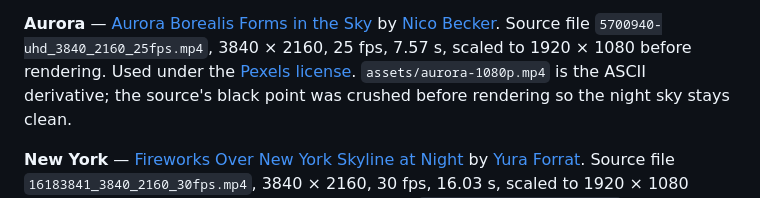
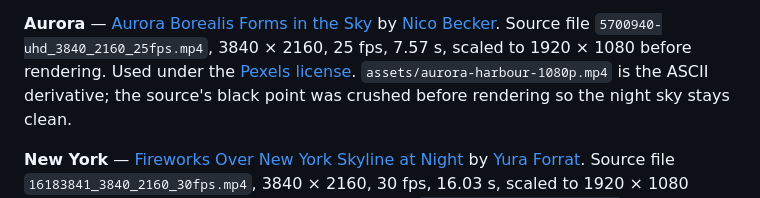
Before and after one commit to sloemo01/asciianything, a Markdown page: CREDITS.md, the part around the change. GitHub-like rendering.

```diff
--- a/CREDITS.md
+++ b/CREDITS.md
@@ -16,7 +16,7 @@ Used under the [Pexels license](https://www.pexels.com/license/). `assets/sunset
 **Aurora** — [Aurora Borealis Forms in the Sky](https://www.pexels.com/video/aurora-borealis-forms-in-the-sky-5700940/)
 by [Nico Becker](https://www.pexels.com/@nicobecker/).
 Source file `5700940-uhd_3840_2160_25fps.mp4`, 3840 × 2160, 25 fps, 7.57 s, scaled to 1920 × 1080 before rendering.
-Used under the [Pexels license](https://www.pexels.com/license/). `assets/aurora-1080p.mp4` is the ASCII derivative; the
+Used under the [Pexels license](https://www.pexels.com/license/). `assets/aurora-harbour-1080p.mp4` is the ASCII derivative; the
 source's black point was crushed before rendering so the night sky stays clean.
 
 **New York** — [Fireworks Over New York Skyline at Night](https://www.pexels.com/video/fireworks-over-new-york-skyline-at-night-38103693/)
```
Also changed, not shown: README.md (+2 -2 lines), assets/aurora-harbour-1080p.jpg (renamed from assets/aurora-1080p.jpg), 3 other files.
